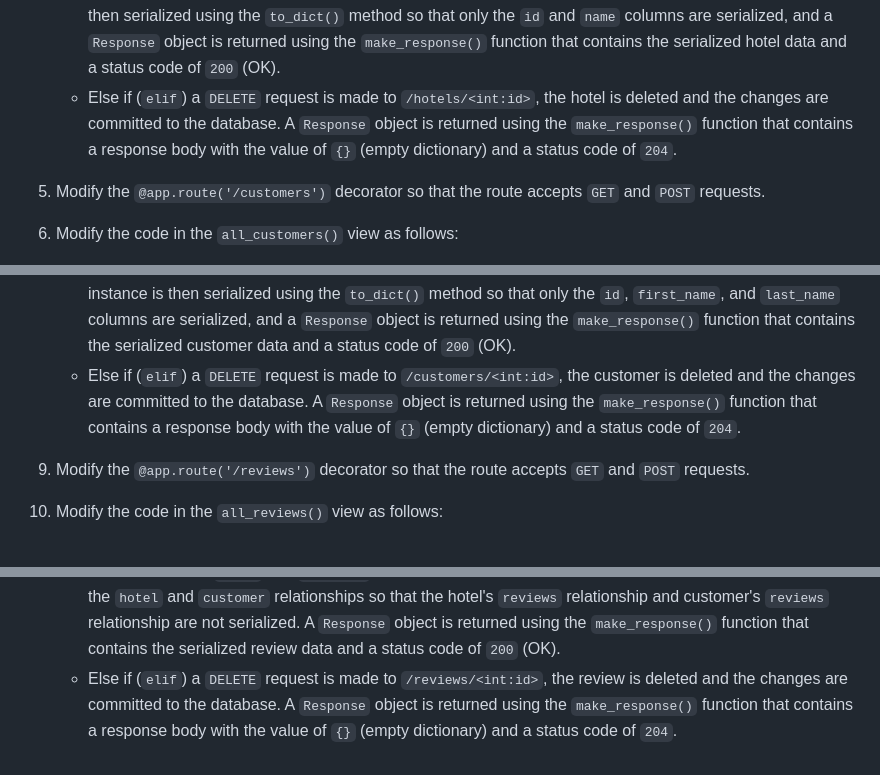
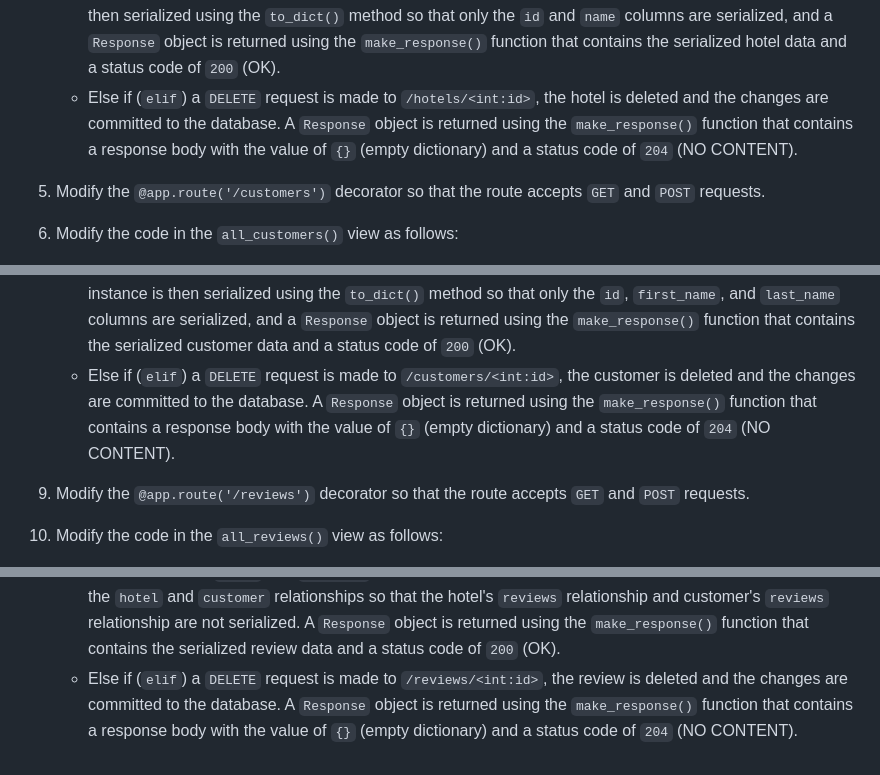
Before and after one commit to RikkuX491/SE-NYC-082624-Phase-4, a Markdown page: README.md, 3 parts joined by grey strips. Rendered like a GitHub page.

Commit message:
Updated Deliverables section of README.md

```diff
--- a/README.md
+++ b/README.md
@@ -35,7 +35,7 @@ Write your code in the `app.py` file in the `server` directory (folder):
 4. Modify the code in the `hotel_by_id()` view as follows:
    - `if` a `GET` request is made to `/hotels/<int:id>`, the code to serialize the hotel instance, modify the `response_body` dictionary to include the `'customers'` key and value pair, and return the response will execute.
    - Else if (`elif`) a `PATCH` request is made to `/hotels/<int:id>`, the `json` data received from `request` is used to update the hotel instance, and the changes are committed to the database. The hotel instance is then serialized using the `to_dict()` method so that only the `id` and `name` columns are serialized, and a `Response` object is returned using the `make_response()` function that contains the serialized hotel data and a status code of `200` (OK).
-   - Else if (`elif`) a `DELETE` request is made to `/hotels/<int:id>`, the hotel is deleted and the changes are committed to the database. A `Response` object is returned using the `make_response()` function that contains a response body with the value of `{}` (empty dictionary) and a status code of `204`.
+   - Else if (`elif`) a `DELETE` request is made to `/hotels/<int:id>`, the hotel is deleted and the changes are committed to the database. A `Response` object is returned using the `make_response()` function that contains a response body with the value of `{}` (empty dictionary) and a status code of `204` (NO CONTENT).
 
 5. Modify the `@app.route('/customers')` decorator so that the route accepts `GET` and `POST` requests.
 
@@ -48,7 +48,7 @@ Write your code in the `app.py` file in the `server` directory (folder):
 8. Modify the code in the `customer_by_id()` view as follows:
    - `if` a `GET` request is made to `/customers/<int:id>`, the code to serialize the customer instance, modify the `response_body` dictionary to include the `'hotels'` key and value pair, and return the response will execute.
    - Else if (`elif`) a `PATCH` request is made to `/customers/<int:id>`, the `json` data received from `request` is used to update the customer instance, and the changes are committed to the database. The customer instance is then serialized using the `to_dict()` method so that only the `id`, `first_name`, and `last_name` columns are serialized, and a `Response` object is returned using the `make_response()` function that contains the serialized customer data and a status code of `200` (OK).
-   - Else if (`elif`) a `DELETE` request is made to `/customers/<int:id>`, the customer is deleted and the changes are committed to the database. A `Response` object is returned using the `make_response()` function that contains a response body with the value of `{}` (empty dictionary) and a status code of `204`.
+   - Else if (`elif`) a `DELETE` request is made to `/customers/<int:id>`, the customer is deleted and the changes are committed to the database. A `Response` object is returned using the `make_response()` function that contains a response body with the value of `{}` (empty dictionary) and a status code of `204` (NO CONTENT).
 
 9. Modify the `@app.route('/reviews')` decorator so that the route accepts `GET` and `POST` requests.
 
@@ -61,4 +61,4 @@ Write your code in the `app.py` file in the `server` directory (folder):
 12. Modify the code in the `review_by_id()` view as follows:
     - `if` a `GET` request is made to `/reviews/<int:id>`, the code to serialize the review instance and return the response will execute.
     - Else if (`elif`) a `PATCH` request is made to `/reviews/<int:id>`, the `json` data received from `request` is used to update the review instance, and the changes are committed to the database. The review instance is then serialized using the `to_dict()` method so that the `id`, `rating`, `text`, `hotel_id`, and `customer_id` columns, and the `hotel` and `customer` relationships are serialized, but limit the depth of the serialization of the `hotel` and `customer` relationships so that the hotel's `reviews` relationship and customer's `reviews` relationship are not serialized. A `Response` object is returned using the `make_response()` function that contains the serialized review data and a status code of `200` (OK).
-    - Else if (`elif`) a `DELETE` request is made to `/reviews/<int:id>`, the review is deleted and the changes are committed to the database. A `Response` object is returned using the `make_response()` function that contains a response body with the value of `{}` (empty dictionary) and a status code of `204`.
+    - Else if (`elif`) a `DELETE` request is made to `/reviews/<int:id>`, the review is deleted and the changes are committed to the database. A `Response` object is returned using the `make_response()` function that contains a response body with the value of `{}` (empty dictionary) and a status code of `204` (NO CONTENT).
```
